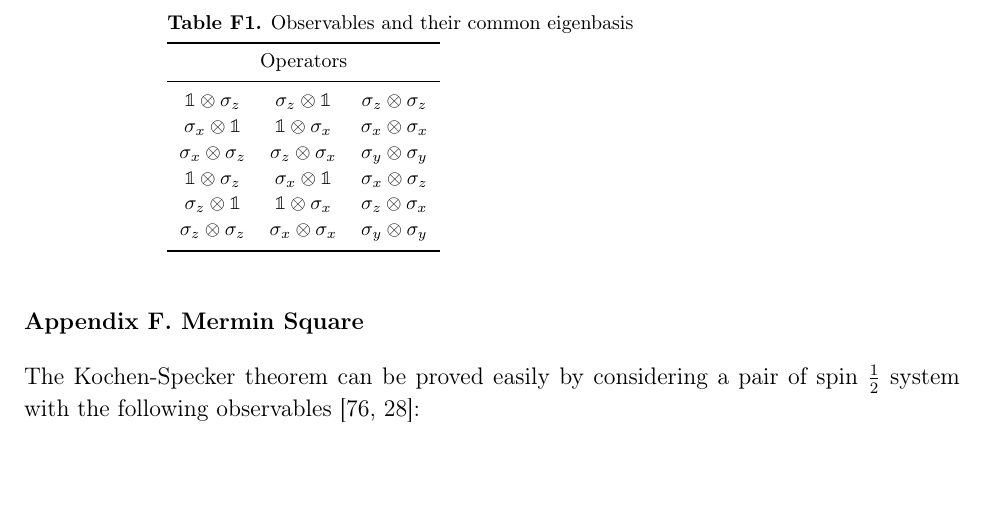
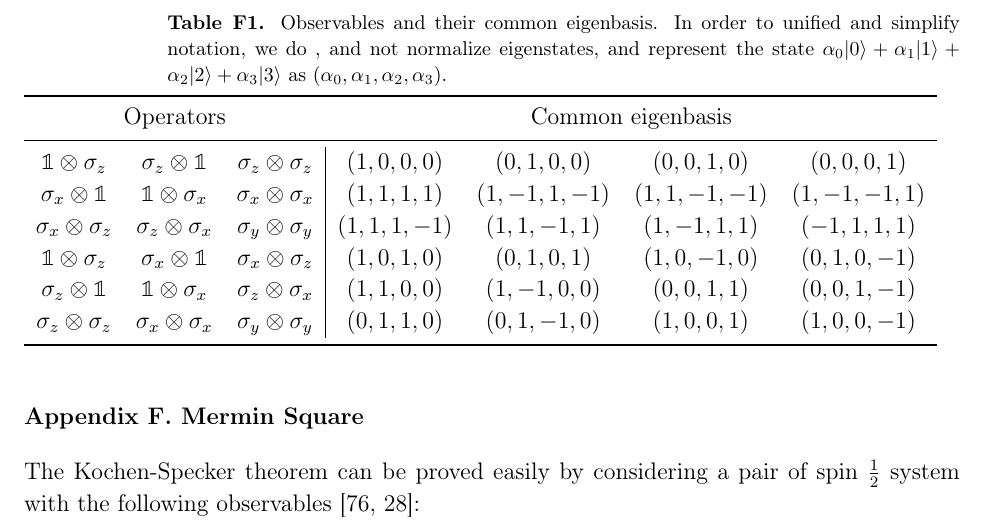
Before and after one commit to yuttai/Contextuality-and-Nonlocality-in-Discrete-Quantum-Theory, a LaTeX paper (prop_iop.tex): part of page 33 of 38, cut at the place of the change, the shorter picture padded with empty space. Compiled offline with pdfLaTeX.

Commit message:
prop_iop.tex \section{Mermin Square} Updating...

```diff
--- a/prop_iop.tex
+++ b/prop_iop.tex
@@ -1921,28 +1921,28 @@ of the two others, except in the third column. Because of
 \begin{equation}
 \left(\sigma_{x}\otimes\sigma_{z}\right)\left(\sigma_{z}\otimes\sigma_{x}\right)=\sigma_{y}\otimes\sigma_{y}=-\left(\sigma_{z}\otimes\sigma_{z}\right)\left(\sigma_{x}\otimes\sigma_{x}\right)\textrm{ ,}
 \end{equation}
-it is clear impossible to attribute to each operator in equation~\ref{eq:MerminSquare}
+it is clear impossible to attribute to each operator in equation~(\ref{eq:MerminSquare})
 numerical values, $1$ or $-1$, which obey the same multiplication
 rule as the operators themselves.
 
 \begin{table}
-\caption{\label{table:commonBasis}Observables and their common eigenbasis}
-
-\begin{indented}
-\item[]\begin{tabular}{ccc}
+\caption{\label{table:commonBasis}Observables and their common eigenbasis.
+In order to unified and simplify notation, we do , and not normalize
+eigenstates, and represent the state~$\alpha_{0}\ket{0}+\alpha_{1}\ket{1}+\alpha_{2}\ket{2}+\alpha_{3}\ket{3}$
+as $\left(\alpha_{0},\alpha_{1},\alpha_{2},\alpha_{3}\right)$.}
+
+\begin{tabular}{ccc|cccc}
 \br
-\multicolumn{3}{c}{Operators} \\
+\multicolumn{3}{c}{Operators} & \multicolumn{4}{c}{Common eigenbasis} \\
 \mr
-$\mathbb{1}\otimes\sigma_{z}$ & $\sigma_{z}\otimes\mathbb{1}$ & $\sigma_{z}\otimes\sigma_{z}$ \\
-$\sigma_{x}\otimes\mathbb{1}$ & $\mathbb{1}\otimes\sigma_{x}$ & $\sigma_{x}\otimes\sigma_{x}$ \\
-$\sigma_{x}\otimes\sigma_{z}$ & $\sigma_{z}\otimes\sigma_{x}$ & $\sigma_{y}\otimes\sigma_{y}$ \\
-$\mathbb{1}\otimes\sigma_{z}$ & $\sigma_{x}\otimes\mathbb{1}$ & $\sigma_{x}\otimes\sigma_{z}$ \\
-$\sigma_{z}\otimes\mathbb{1}$ & $\mathbb{1}\otimes\sigma_{x}$ & $\sigma_{z}\otimes\sigma_{x}$ \\
-$\sigma_{z}\otimes\sigma_{z}$ & $\sigma_{x}\otimes\sigma_{x}$ & $\sigma_{y}\otimes\sigma_{y}$ \\
+$\mathbb{1}\otimes\sigma_{z}$ & $\sigma_{z}\otimes\mathbb{1}$ & $\sigma_{z}\otimes\sigma_{z}$ & $(1, 0, 0, 0)$ & $(0, 1, 0, 0)$ & $(0, 0, 1, 0)$ & $(0, 0, 0, 1)$ \\
+$\sigma_{x}\otimes\mathbb{1}$ & $\mathbb{1}\otimes\sigma_{x}$ & $\sigma_{x}\otimes\sigma_{x}$ & $(1, 1, 1, 1)$ & $(1, -1, 1, -1)$ & $(1, 1, -1, -1)$ & $(1, -1, -1, 1)$ \\
+$\sigma_{x}\otimes\sigma_{z}$ & $\sigma_{z}\otimes\sigma_{x}$ & $\sigma_{y}\otimes\sigma_{y}$ & $(1, 1, 1, -1)$ & $(1, 1, -1, 1)$ & $(1, -1, 1, 1)$ & $(-1, 1, 1, 1)$ \\
+$\mathbb{1}\otimes\sigma_{z}$ & $\sigma_{x}\otimes\mathbb{1}$ & $\sigma_{x}\otimes\sigma_{z}$ & $(1, 0, 1, 0)$ & $(0, 1, 0, 1)$ & $(1, 0, -1, 0)$ & $(0, 1, 0, -1)$ \\
+$\sigma_{z}\otimes\mathbb{1}$ & $\mathbb{1}\otimes\sigma_{x}$ & $\sigma_{z}\otimes\sigma_{x}$ & $(1, 1, 0, 0)$ & $(1, -1, 0, 0)$ & $(0, 0, 1, 1)$ & $(0, 0, 1, -1)$ \\
+$\sigma_{z}\otimes\sigma_{z}$ & $\sigma_{x}\otimes\sigma_{x}$ & $\sigma_{y}\otimes\sigma_{y}$ & $(0, 1, 1, 0)$ & $(0, 1, -1, 0)$ & $(1, 0, 0, 1)$ & $(1, 0, 0, -1)$ \\
 \br
 \end{tabular}
-\end{indented}
-
 \end{table}
 When we reformulate the above argument in the language of quantum
 probability measures, we first need to find the common eigenbasis
```
Also changed, not shown: prop_iop.tex (2 more changed lines), 1 other file.
